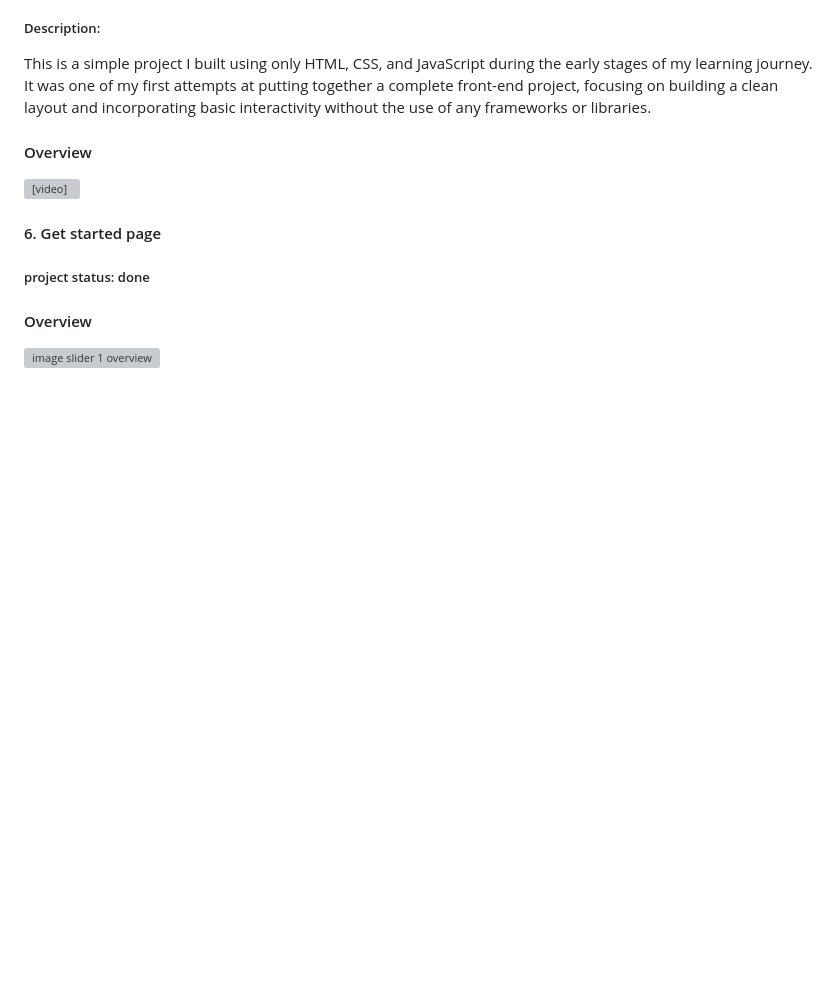
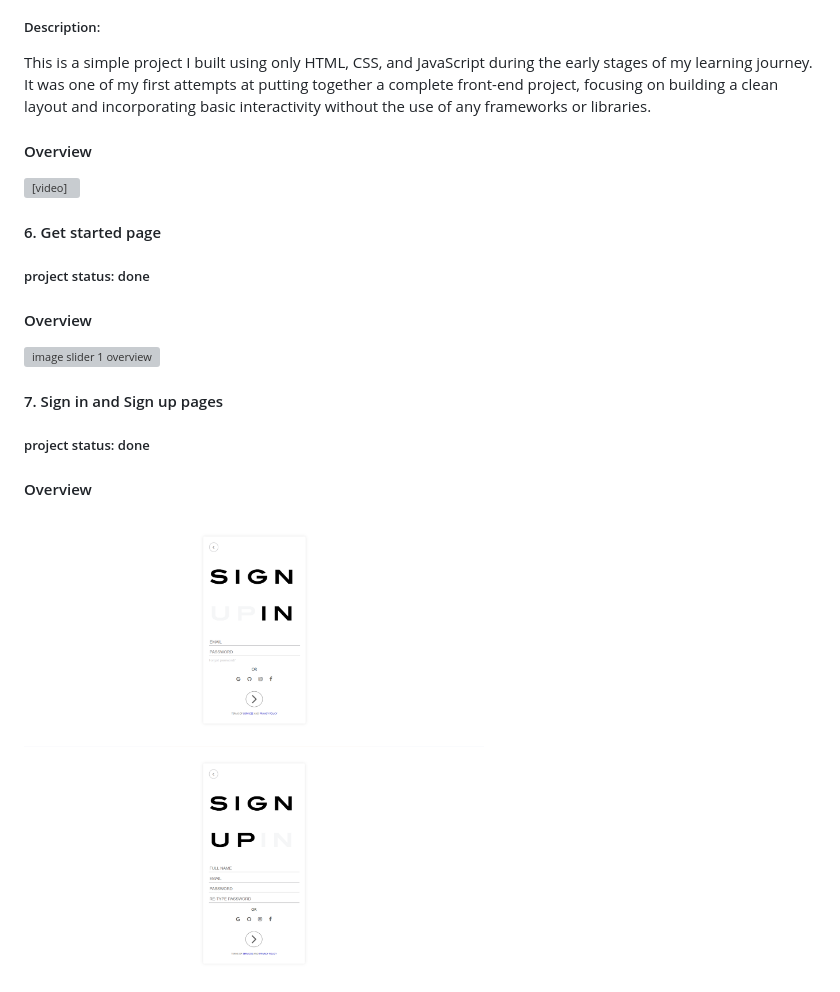
Before and after one commit to ArnoldT01/playsphere, a Markdown page: README.md, the part around the change. GitHub-like rendering; pictures changed too: images/sign-in.png (added), images/sign-up.png (added); blank space fills up the shorter version; grey boxes are pictures that could not be loaded.

Commit message:
added sign in , sign up

```diff
--- a/README.md
+++ b/README.md
@@ -37,3 +37,10 @@ This is a simple project I built using only HTML, CSS, and JavaScript during the
 ##### project status: done
 #### Overview
 <img src="images/get-started.png" width="460px" alt="image slider 1 overview">
+
+#### 7. Sign in and Sign up pages
+##### project status: done
+#### Overview
+<img src="images/sign-in.png" width="460px" alt="image slider 1 overview">
+<br />
+<img src="images/sign-up.png" width="460px" alt="image slider 1 overview">
```
Also changed, not shown: 7 other files.
